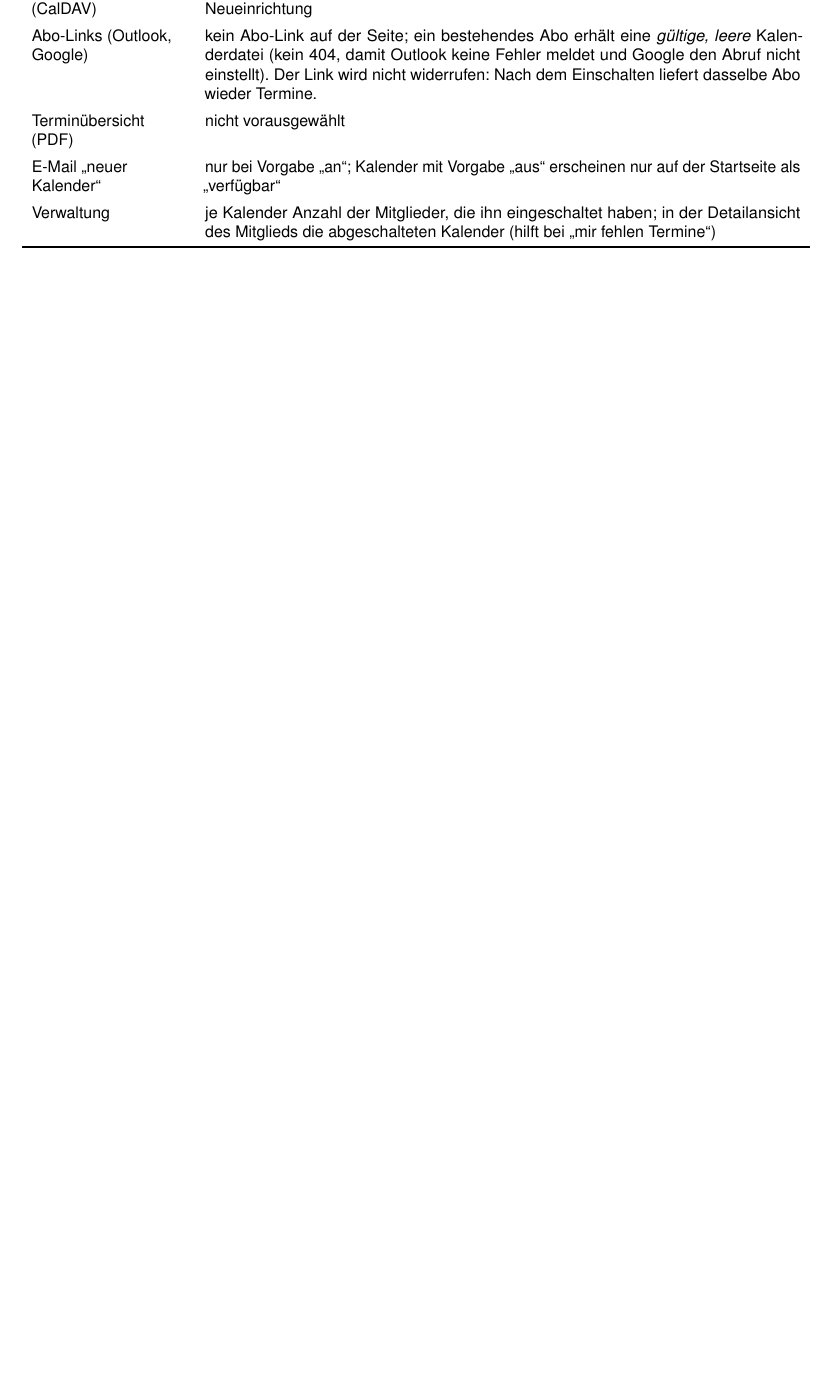
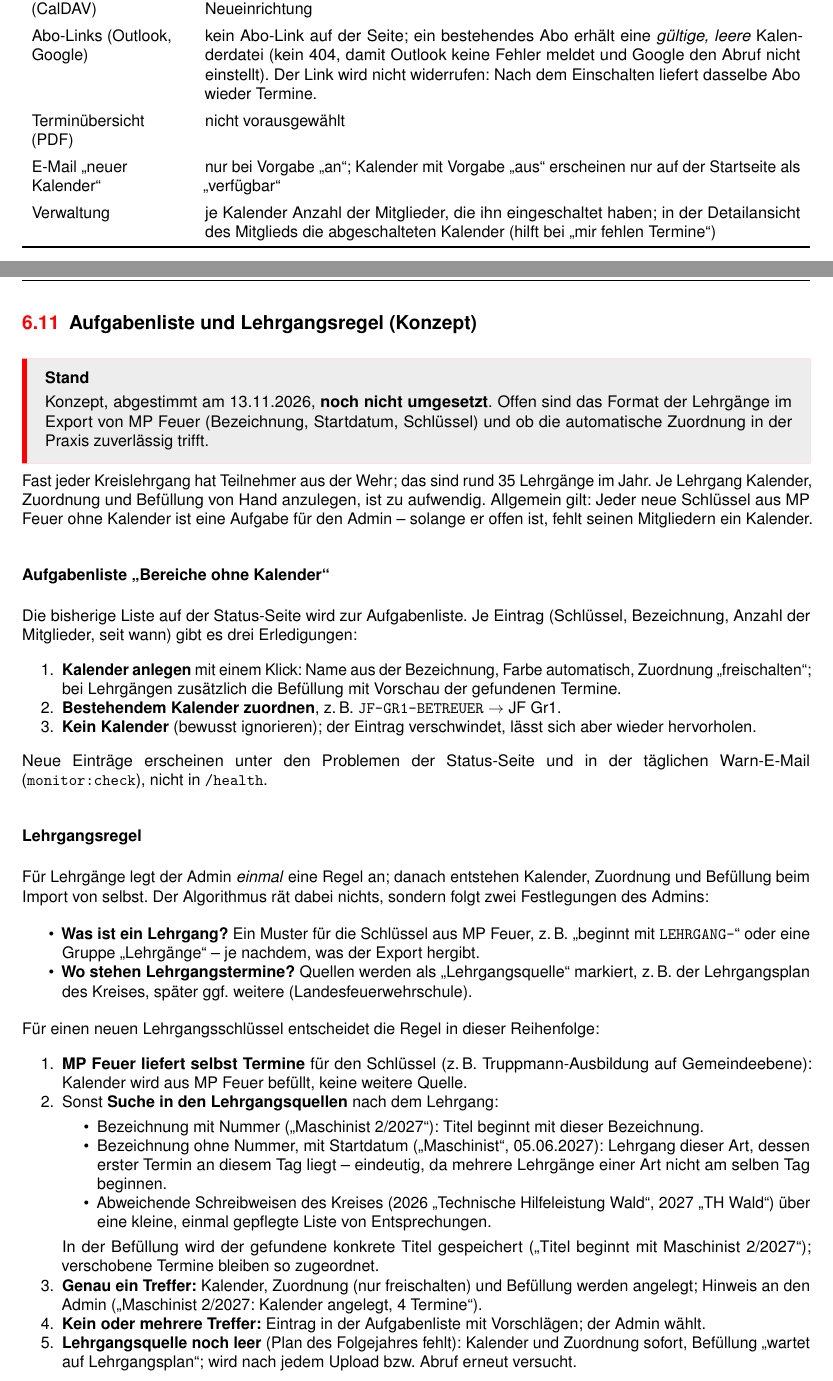
Before and after one commit to brami/Wehrkalender, a LaTeX document (doku/technik/implementierung_wehrkalender.tex): part of page 15 of 33 before the commit and two parts of pages 15 and 16 of 34 after it, the two joined at a grey line, cut so that both start at the same text, the shorter picture padded with empty space. Compiled offline with pdfLaTeX.

Commit message:
Konzept: Aufgabenliste für Bereiche ohne Kalender und Lehrgangsregel
Co-Authored-By: Claude Opus 5.5 <noreply@anthropic.com>
Claude-Session: https://claude.ai/code/session_01XKgcLqia1uQELMvK3GVGze

```diff
--- a/doku/technik/implementierung_wehrkalender.tex
+++ b/doku/technik/implementierung_wehrkalender.tex
@@ -1110,3 +1110,82 @@ Verwaltung & je Kalender Anzahl der Mitglieder, die ihn eingeschaltet haben;
 \end{tabularx}
 \end{center}
 
+\subsection{Aufgabenliste und Lehrgangsregel (Konzept)}\label{sec:lehrgangsregel}
+
+\begin{dshinweis}[title=Stand]
+Konzept, abgestimmt am 13.11.2026, \textbf{noch nicht umgesetzt}. Offen sind
+das Format der Lehrgänge im Export von MP Feuer (Bezeichnung, Startdatum,
+Schlüssel) und ob die automatische Zuordnung in der Praxis zuverlässig trifft.
+\end{dshinweis}
+
+Fast jeder Kreislehrgang hat Teilnehmer aus der Wehr; das sind rund 35
+Lehrgänge im Jahr. Je Lehrgang Kalender, Zuordnung und Befüllung von Hand
+anzulegen, ist zu aufwendig. Allgemein gilt: Jeder neue Schlüssel aus MP Feuer
+ohne Kalender ist eine Aufgabe für den Admin -- solange er offen ist, fehlt
+seinen Mitgliedern ein Kalender.
+
+\subsubsection*{Aufgabenliste \glqq Bereiche ohne Kalender\grqq}
+
+Die bisherige Liste auf der Status-Seite wird zur Aufgabenliste. Je Eintrag
+(Schlüssel, Bezeichnung, Anzahl der Mitglieder, seit wann) gibt es drei
+Erledigungen:
+\begin{enumerate}
+  \item \textbf{Kalender anlegen} mit einem Klick: Name aus der Bezeichnung,
+        Farbe automatisch, Zuordnung \glqq freischalten\grqq; bei Lehrgängen
+        zusätzlich die Befüllung mit Vorschau der gefundenen Termine.
+  \item \textbf{Bestehendem Kalender zuordnen}, z.\,B.\ \code{JF-GR1-BETREUER}
+        $\rightarrow$ JF Gr1.
+  \item \textbf{Kein Kalender} (bewusst ignorieren); der Eintrag verschwindet,
+        lässt sich aber wieder hervorholen.
+\end{enumerate}
+Neue Einträge erscheinen unter den Problemen der Status-Seite und in der
+täglichen Warn-E-Mail (\code{monitor:check}), nicht in \code{/health}.
+
+\subsubsection*{Lehrgangsregel}
+
+Für Lehrgänge legt der Admin \emph{einmal} eine Regel an; danach entstehen
+Kalender, Zuordnung und Befüllung beim Import von selbst. Der Algorithmus
+rät dabei nichts, sondern folgt zwei Festlegungen des Admins:
+
+\begin{itemize}
+  \item \textbf{Was ist ein Lehrgang?} Ein Muster für die Schlüssel aus MP Feuer,
+        z.\,B.\ \glqq beginnt mit \code{LEHRGANG-}\grqq\ oder eine Gruppe
+        \glqq Lehrgänge\grqq\ -- je nachdem, was der Export hergibt.
+  \item \textbf{Wo stehen Lehrgangstermine?} Quellen werden als
+        \glqq Lehrgangsquelle\grqq\ markiert, z.\,B.\ der Lehrgangsplan des
+        Kreises, später ggf.\ weitere (Landesfeuerwehrschule).
+\end{itemize}
+
+Für einen neuen Lehrgangsschlüssel entscheidet die Regel in dieser Reihenfolge:
+\begin{enumerate}
+  \item \textbf{MP Feuer liefert selbst Termine} für den Schlüssel (z.\,B.\
+        Truppmann-Ausbildung auf Gemeindeebene): Kalender wird aus MP Feuer
+        befüllt, keine weitere Quelle.
+  \item Sonst \textbf{Suche in den Lehrgangsquellen} nach dem Lehrgang:
+    \begin{itemize}
+      \item Bezeichnung mit Nummer (\glqq Maschinist 2/2027\grqq): Titel
+            beginnt mit dieser Bezeichnung.
+      \item Bezeichnung ohne Nummer, mit Startdatum (\glqq Maschinist\grqq,
+            05.06.2027): Lehrgang dieser Art, dessen erster Termin an diesem
+            Tag liegt -- eindeutig, da mehrere Lehrgänge einer Art nicht am
+            selben Tag beginnen.
+      \item Abweichende Schreibweisen des Kreises (2026 \glqq Technische
+            Hilfeleistung Wald\grqq, 2027 \glqq TH Wald\grqq) über eine
+            kleine, einmal gepflegte Liste von Entsprechungen.
+    \end{itemize}
+        In der Befüllung wird der gefundene konkrete Titel gespeichert
+        (\glqq Titel beginnt mit Maschinist 2/2027\grqq); verschobene Termine
+        bleiben so zugeordnet.
+  \item \textbf{Genau ein Treffer:} Kalender, Zuordnung (nur freischalten) und
+        Befüllung werden angelegt; Hinweis an den Admin (\glqq Maschinist
+        2/2027: Kalender angelegt, 4 Termine\grqq).
+  \item \textbf{Kein oder mehrere Treffer:} Eintrag in der Aufgabenliste mit
+        Vorschlägen; der Admin wählt.
+  \item \textbf{Lehrgangsquelle noch leer} (Plan des Folgejahres fehlt):
+        Kalender und Zuordnung sofort, Befüllung \glqq wartet auf
+        Lehrgangsplan\grqq; wird nach jedem Upload bzw.\ Abruf erneut versucht.
+\end{enumerate}
+Sind alle Termine vorbei und hat der Lehrgang keine Teilnehmer mehr, wird der
+Kalender inaktiv.
+
+\textbf{Einführung in zwei Stufen}, weil noch nicht feststeht, wie zuverlässig
```
Also changed, not shown: doku/ff-kreuzau/fragen_und_unstimmigkeiten.md (+12 -0 lines), doku/technik/implementierung_wehrkalender.tex (20 more changed lines).
